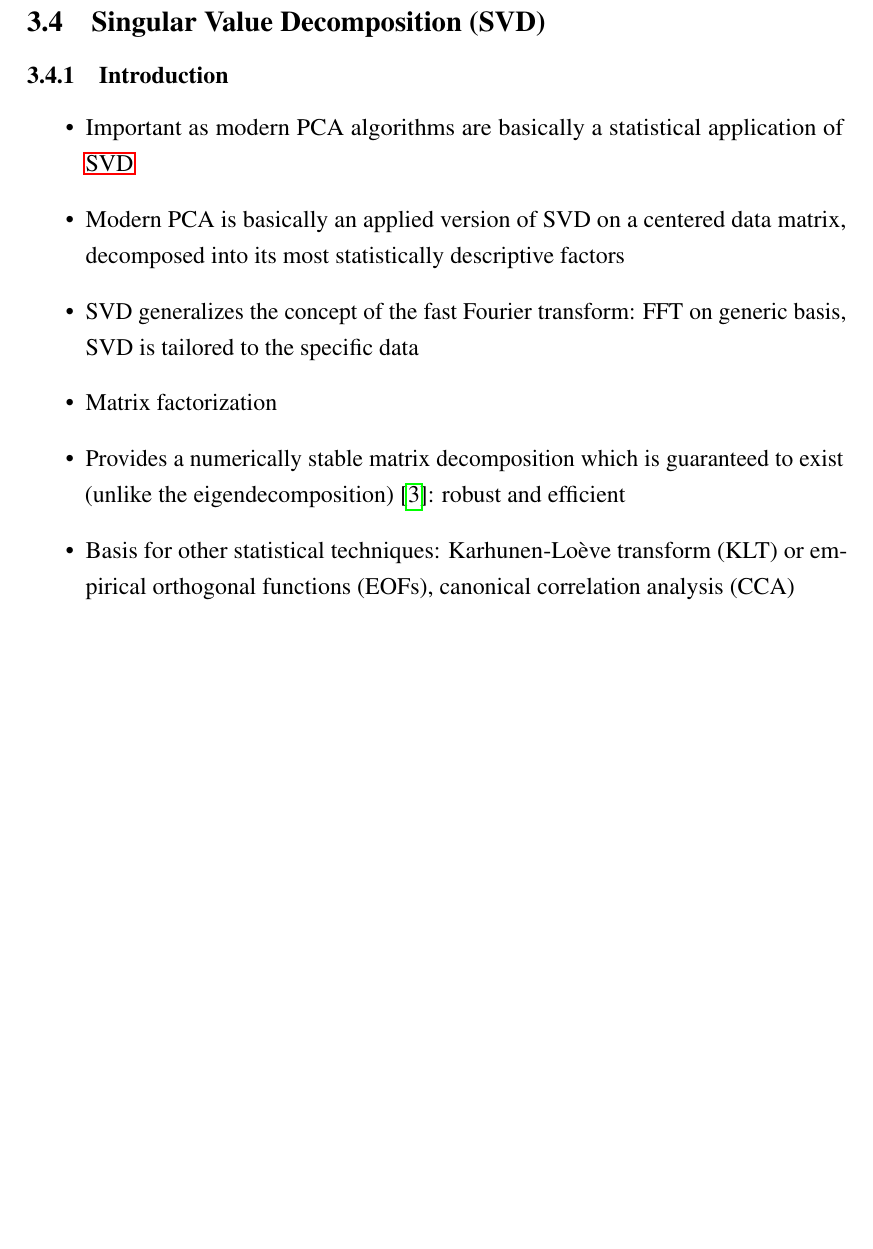
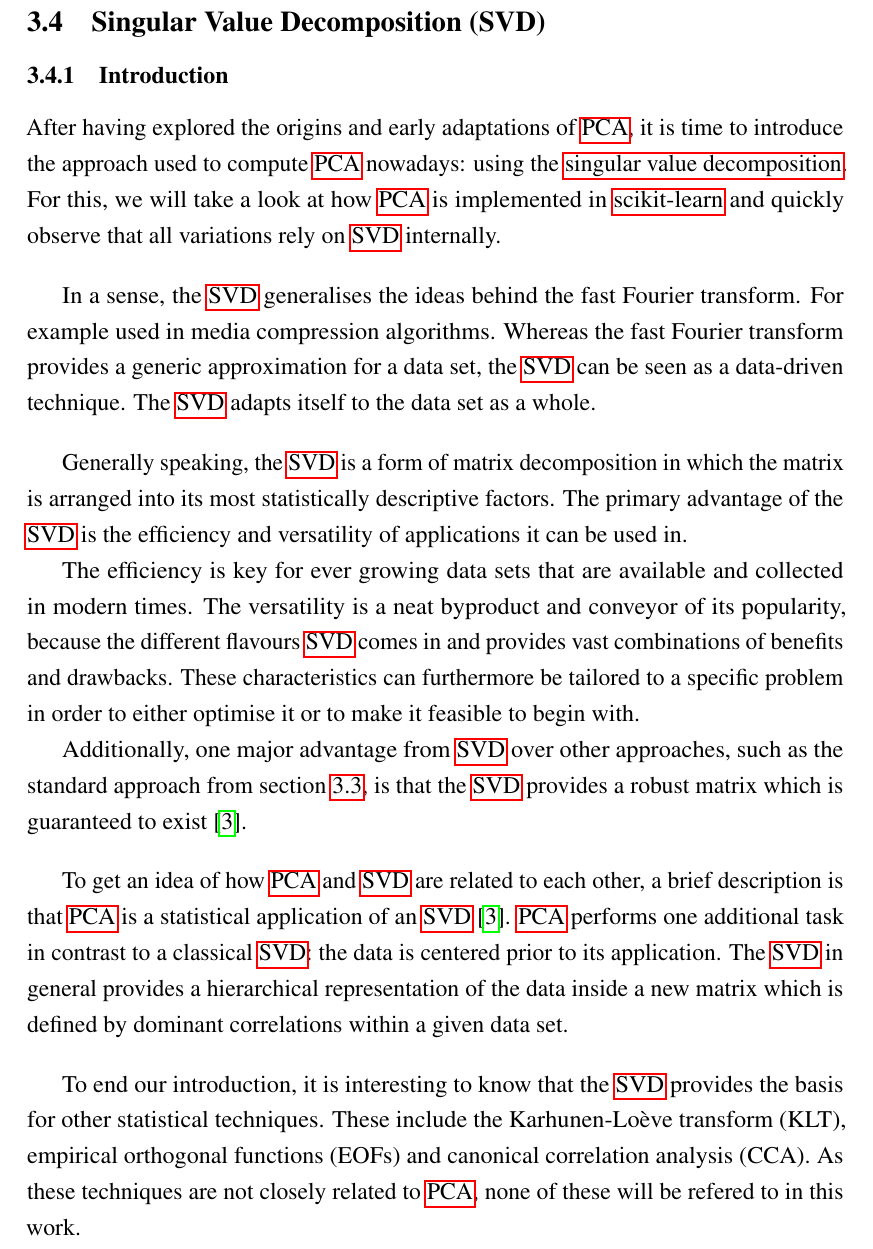
Before and after one commit to cedric-uden/Dimensionality-Reduction, a LaTeX document (report/main.tex, which reads report/source/3400-svd.tex): part of page 15 of 35, cut so that both start at the same text, the shorter picture padded with empty space. Compiled offline with pdfLaTeX.

Commit message:
jotted down section 3.4.1

```diff
--- a/report/source/3400-svd.tex
+++ b/report/source/3400-svd.tex
@@ -1,13 +1,47 @@
 \subsubsection{Introduction}
 
-\begin{itemize}
-	\item Important as modern PCA algorithms are basically a statistical application of \gls{svd}
-	\item Modern PCA is basically an applied version of SVD on a centered data matrix, decomposed into its most statistically descriptive factors
-	\item SVD generalizes the concept of the fast Fourier transform: FFT on generic basis, SVD is tailored to the specific data
-	\item Matrix factorization
-	\item Provides a numerically stable matrix decomposition which is guaranteed to exist (unlike the eigendecomposition) \cite{brunton2019data}: robust and efficient
-	\item Basis for other statistical techniques: Karhunen-Loève transform (KLT) or empirical orthogonal functions (EOFs), canonical correlation analysis (CCA)
-\end{itemize}
+After having explored the origins and early adaptations of \gls{pca}, it is time to introduce the approach used to compute \gls{pca} nowadays: using the \acrlong{svd}.
+For this, we will take a look at how \gls{pca} is implemented in \gls{scikit} and quickly observe that all variations rely on \gls{svd} internally.\bigskip
+
+
+In a sense, the \gls{svd} generalises the ideas behind the fast Fourier transform.
+For example used in media compression algorithms.
+Whereas the fast Fourier transform provides a generic approximation for a data set, the \gls{svd} can be seen as a data-driven technique.
+The \gls{svd} adapts itself to the data set as a whole.
+\bigskip
+
+
+Generally speaking, the \gls{svd} is a form of matrix decomposition in which the matrix is arranged into its most statistically descriptive factors.
+The primary advantage of the \gls{svd} is the efficiency and versatility of applications it can be used in.
+
+The efficiency is key for ever growing data sets that are available and collected in modern times.
+The versatility is a neat byproduct and conveyor of its popularity, because the different flavours \gls{svd} comes in and provides vast combinations of benefits and drawbacks.
+These characteristics can furthermore be tailored to a specific problem in order to either optimise it or to make it feasible to begin with.
+
+Additionally, one major advantage from \gls{svd} over other approaches, such as the standard approach from section \ref{section:standardApproach}, is that the \gls{svd} provides a robust matrix which is guaranteed to exist \cite{brunton2019data}.\bigskip
+
+
+
+To get an idea of how \gls{pca} and \gls{svd} are related to each other, a brief description is that \gls{pca} is a statistical application of an \gls{svd} \cite{brunton2019data}.
+\Gls{pca} performs one additional task in contrast to a classical \gls{svd}: the data is centered prior to its application.
+The \gls{svd} in general provides a hierarchical representation of the data inside a new matrix which is defined by dominant correlations within a given data set.
+\bigskip
+
+
+
+To end our introduction, it is interesting to know that the \gls{svd} provides the basis for other statistical techniques.
+These include the Karhunen-Loève transform (KLT), empirical orthogonal functions (EOFs) and canonical correlation analysis (CCA).
+As these techniques are not closely related to \gls{pca}, none of these will be refered to in this work.
+
+
+
+
+% \item Important as modern PCA algorithms are basically a statistical application of \gls{svd}
+% \item Modern PCA is basically an applied version of SVD on a centered data matrix, decomposed into its most statistically descriptive factors
+% \item SVD generalizes the concept of the fast Fourier transform: FFT on generic basis, SVD is tailored to the specific data
+% \item Matrix factorization
+% \item Provides a numerically stable matrix decomposition which is guaranteed to exist (unlike the eigendecomposition) \cite{brunton2019data}: robust and efficient
+% \item Basis for other statistical techniques: Karhunen-Loève transform (KLT) or empirical orthogonal functions (EOFs), canonical correlation analysis (CCA)
 
 \clearpage
 
```
Also changed, not shown: report/source/3000-techniques.tex (+1 -1 lines).
